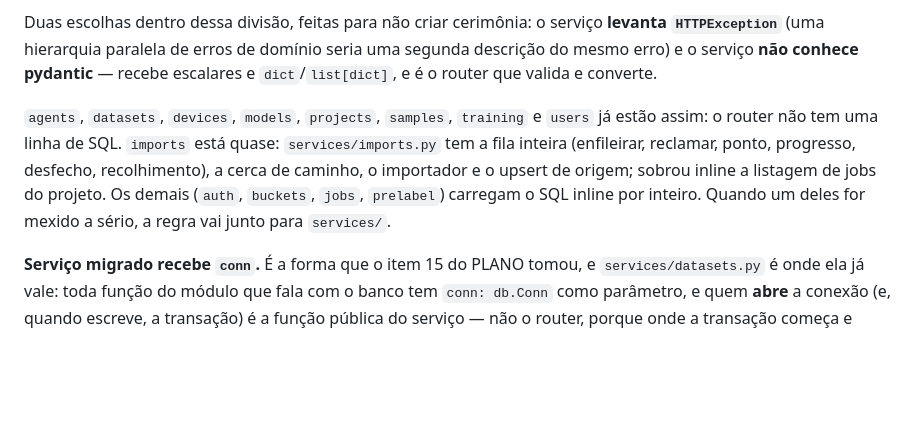
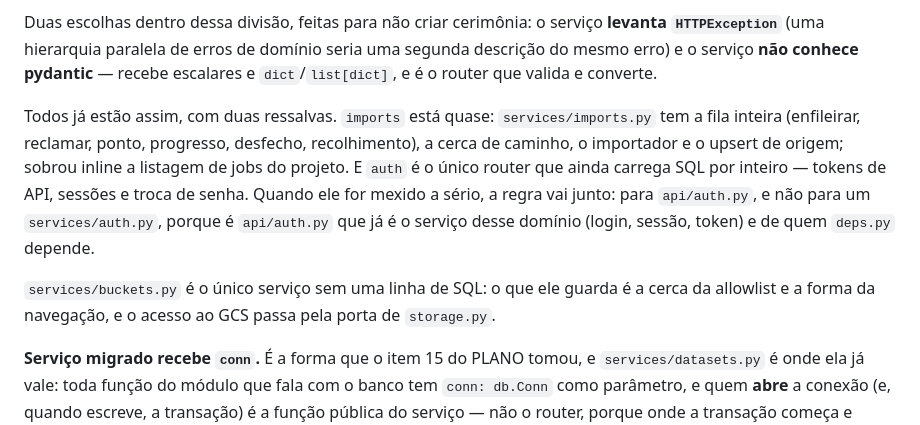
Before and after one commit to grapeia/visionyard, a Markdown page: CLAUDE.md, the part around the change. GitHub-like rendering; blank space fills up the shorter version.

```diff
--- a/CLAUDE.md
+++ b/CLAUDE.md
@@ -61,13 +61,18 @@ Duas escolhas dentro dessa divisão, feitas para não criar cerimônia: o servi
 uma segunda descrição do mesmo erro) e o serviço **não conhece pydantic** —
 recebe escalares e `dict`/`list[dict]`, e é o router que valida e converte.
 
-`agents`, `datasets`, `devices`, `models`, `projects`, `samples`, `training` e
-`users` já estão assim: o router não tem uma linha de SQL. `imports` está
-quase: `services/imports.py` tem a fila inteira (enfileirar, reclamar, ponto,
+Todos já estão assim, com duas ressalvas. `imports` está quase:
+`services/imports.py` tem a fila inteira (enfileirar, reclamar, ponto,
 progresso, desfecho, recolhimento), a cerca de caminho, o importador e o upsert
-de origem; sobrou inline a listagem de jobs do projeto. Os demais (`auth`,
-`buckets`, `jobs`, `prelabel`) carregam o SQL inline por inteiro. Quando um
-deles for mexido a sério, a regra vai junto para `services/`.
+de origem; sobrou inline a listagem de jobs do projeto. E `auth` é o único
+router que ainda carrega SQL por inteiro — tokens de API, sessões e troca de
+senha. Quando ele for mexido a sério, a regra vai junto: para `api/auth.py`, e
+não para um `services/auth.py`, porque é `api/auth.py` que já é o serviço desse
+domínio (login, sessão, token) e de quem `deps.py` depende.
+
+`services/buckets.py` é o único serviço sem uma linha de SQL: o que ele guarda
+é a cerca da allowlist e a forma da navegação, e o acesso ao GCS passa pela
+porta de `storage.py`.
 
 **Serviço migrado recebe `conn`.** É a forma que o item 15 do PLANO tomou, e
 `services/datasets.py` é onde ela já vale: toda função do módulo que fala com o
```
Also changed, not shown: .claude/PLANO.md (+19 -3 lines).
